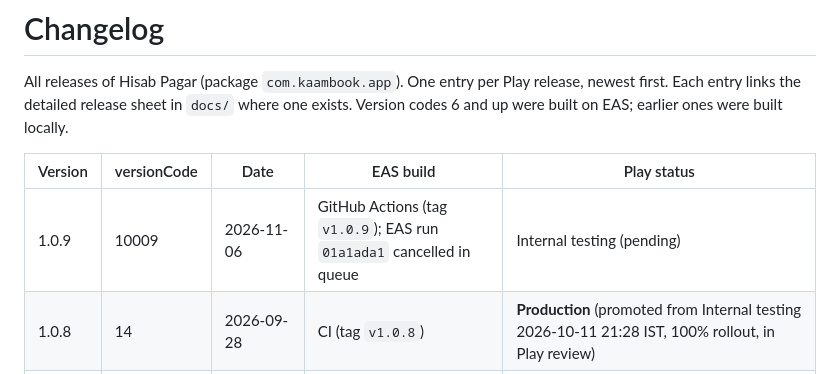
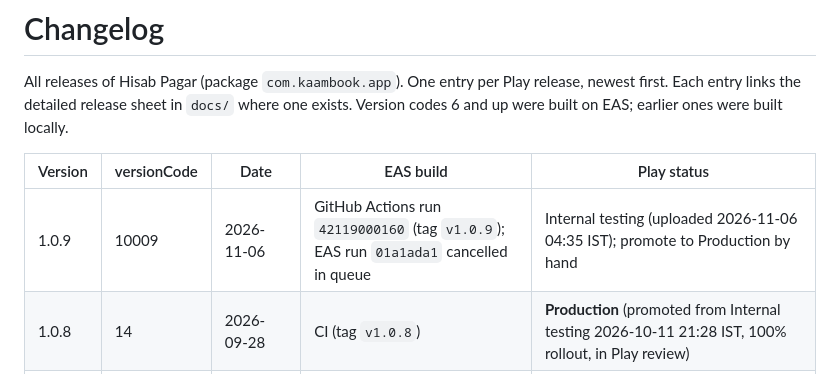
Before and after one commit to kush11/kaambook-app, a Markdown page: CHANGELOG.md, the part around the change. Rendered like a GitHub page.

Commit message:
CHANGELOG: 1.0.9 on Internal testing

```diff
--- a/CHANGELOG.md
+++ b/CHANGELOG.md
@@ -6,7 +6,7 @@ Version codes 6 and up were built on EAS; earlier ones were built locally.
 
 | Version | versionCode | Date | EAS build | Play status |
 |---|---|---|---|---|
-| 1.0.9 | 10009 | 2026-11-06 | GitHub Actions (tag `v1.0.9`); EAS run `01a1ada1` cancelled in queue | Internal testing (pending) |
+| 1.0.9 | 10009 | 2026-11-06 | GitHub Actions run `42119000160` (tag `v1.0.9`); EAS run `01a1ada1` cancelled in queue | Internal testing (uploaded 2026-11-06 04:35 IST); promote to Production by hand |
 | 1.0.8 | 14 | 2026-09-28 | CI (tag `v1.0.8`) | **Production** (promoted from Internal testing 2026-10-11 21:28 IST, 100% rollout, in Play review) |
 | 1.0.7 | 12 (13 CI) | 2026-09-28 | manual `0b179a4d` (vc 12); CI run `01a0e4ad` (vc 13) | Production 2026-09-28 → 2026-10-11 (vc 12, promoted by hand 03:10 IST; superseded by 1.0.8); vc 13 stayed on Internal testing |
 | 1.0.6 | 11 | 2026-09-27 | `08fa496d` | Production (superseded) |
```
